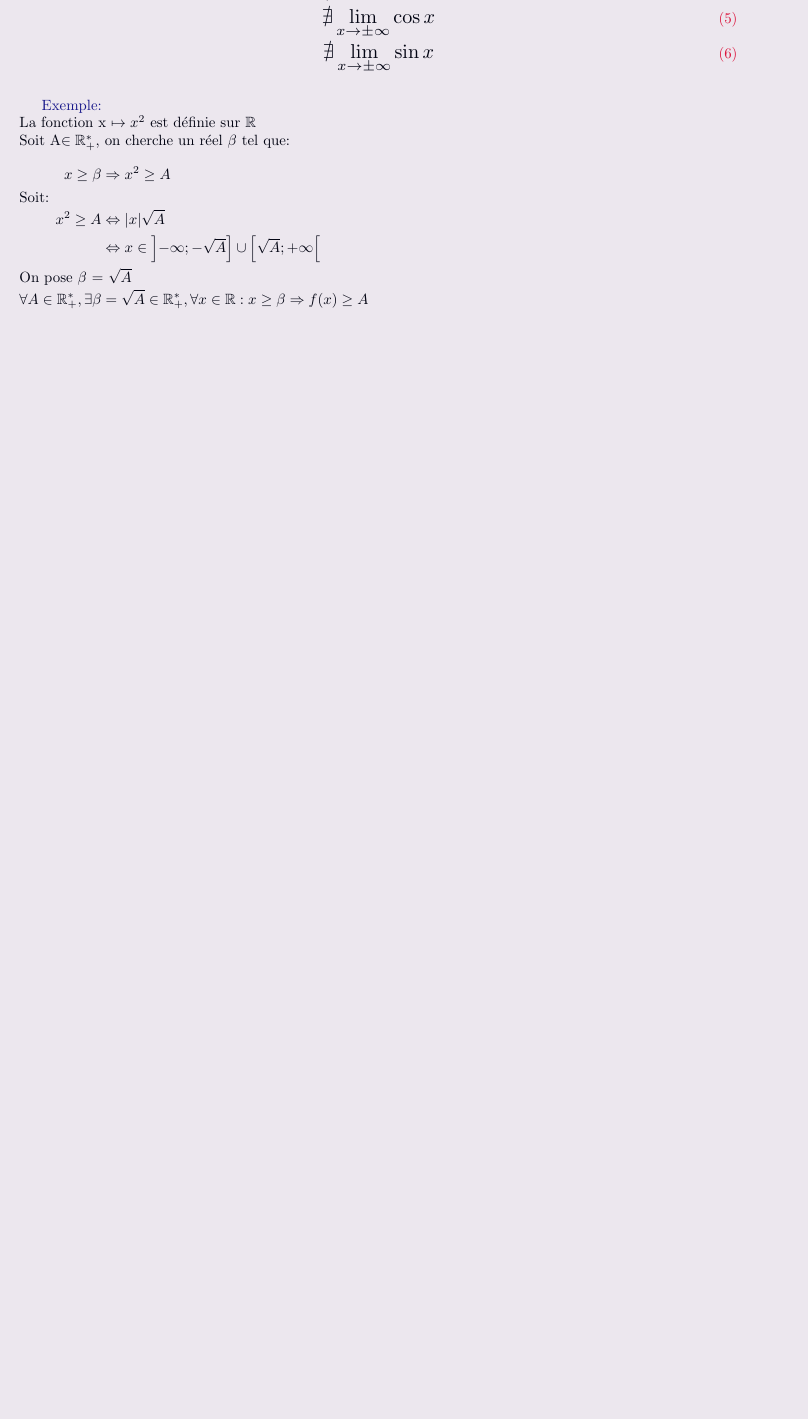
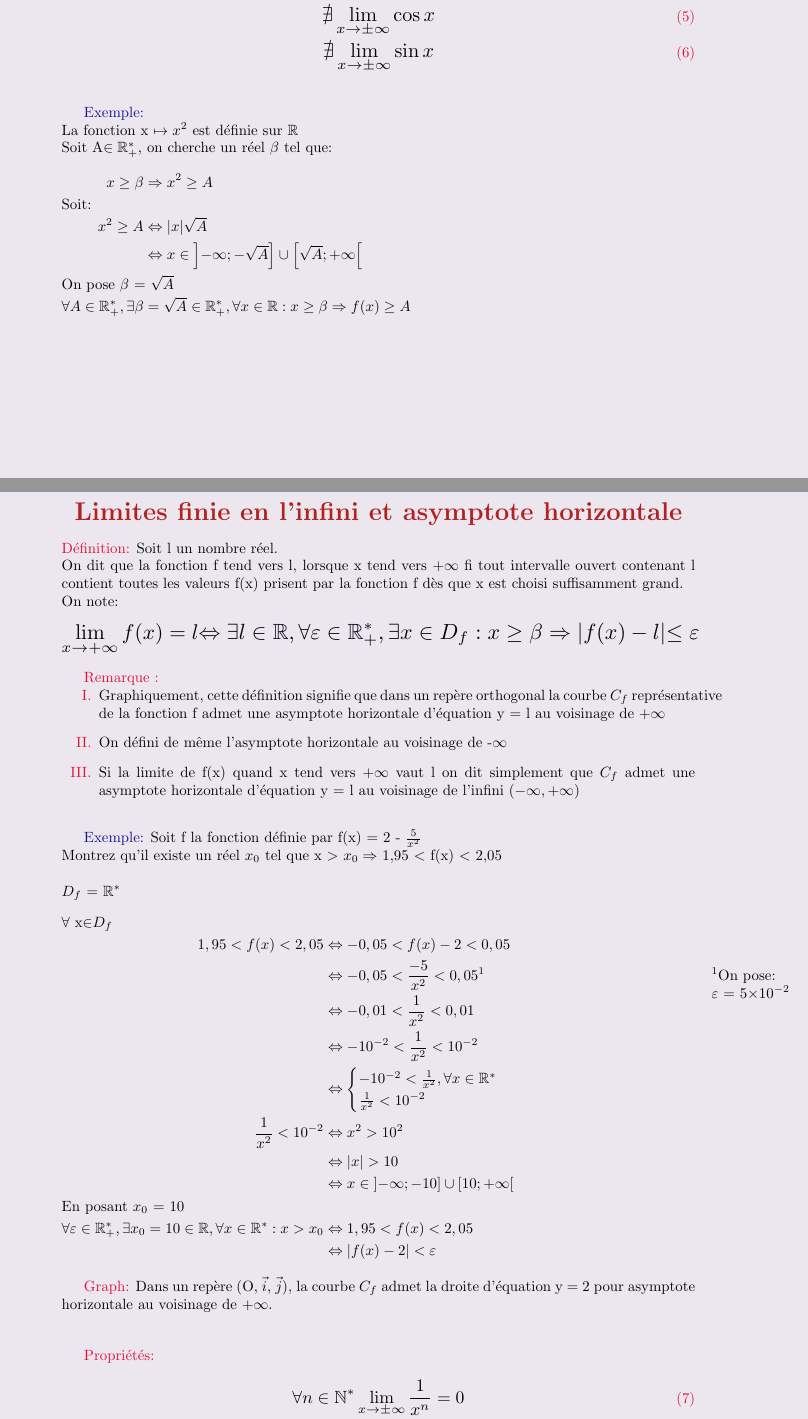
Before and after one commit to UentR/Math-Courses, a LaTeX document (first.tex): part of page 2 of 2 before the commit and two parts of pages 2 and 3 of 4 after it, the two joined at a grey line, cut so that both start at the same text, the shorter picture padded with empty space. Compiled offline with pdfLaTeX.

```diff
--- a/first.tex
+++ b/first.tex
@@ -2,7 +2,7 @@
 
 
 \usepackage{xcolor, sectsty}
-\definecolor{darkred}{RGB}{139, 0, 0}
+\definecolor{dark-red}{RGB}{139, 0, 0}
 \definecolor{firebrick}{RGB}{178, 34, 34}
 \definecolor{crimson}{RGB}{220, 20, 60}
 \definecolor{background}{RGB}{236, 231, 238}
@@ -19,12 +19,13 @@
 \renewcommand{\textbf}{\color{crimson}}
 \renewcommand{\theenumi}{\color{crimson}\Roman{enumi}}
 
-\title{\color{darkred}\Huge LIMITES ET CONTINUITÉ DES FONCTIONS}
+\title{\color{dark-red}\Huge LIMITES ET CONTINUITÉ DES FONCTIONS}
 \date{03-09-2022}
 \author{Quentin RIGGI}
+\pagenumbering{Roman}
 
-\usepackage{geometry, amssymb, amsmath, scalerel, hyperref, mathtools}
-\geometry{a4paper, total={170mm,257mm}, left=20mm, top=20mm}
+\usepackage{geometry, amssymb, amsmath, scalerel, hyperref, mathtools, marginnote}
+\geometry{a4paper, total={171mm,257mm}, left=30mm, right=30mm, top=30mm, bottom=20mm}
 
 \usepackage{tikz}
 \usetikzlibrary{patterns,hobby}
@@ -129,3 +133,66 @@
 			\forall A\in\mathbb{R}_{+}^{*}, \exists\beta&=\sqrt{A}\in\mathbb{R}_{+}^{*}, \forall x\in\mathbb{R}: x\geq\beta\Rightarrow f(x)\geq A
 		\end{split}
 	\end{gather*}
+
+
+	\newpage
+	\begin{center}
+		\subsection*{Limites finie en l'infini et asymptote horizontale}
+	\end{center}
+	\textbf{Définition:}
+	\large Soit l un nombre réel.\\
+	On dit que la fonction f tend vers l, lorsque x tend vers +$\infty$ fi tout intervalle ouvert contenant
+	l contient toutes les valeurs f(x) prisent par la fonction f dès que x est choisi suffisamment grand.\\
+	On note:
+	\begin{displaymath}
+		\scaleto{\lim_{x\to+\infty}f(x)=l}{22pt}\\
+		\scaleto{\Leftrightarrow\exists l\in\mathbb{R},\forall\varepsilon\in\mathbb{R}_{+}^{*},\exists x\in D_{f}: x\geq\beta\Rightarrow\lvert f(x)-l\lvert\leq\varepsilon}{16pt}
+	\end{displaymath}
+
+
+	\textbf{Remarque :}
+	\begin{enumerate}
+		\item \large Graphiquement, cette définition signifie que dans un repère orthogonal la courbe $C_{f}$ représentative de la fonction f admet une asymptote horizontale d'équation y = l au voisinage de +$\infty$
+		\item \large On défini de même l'asymptote horizontale au voisinage de -$\infty$
+		\item \large Si la limite de f(x) quand x tend vers $+\infty$ vaut l on dit simplement que $C_{f}$ admet une asymptote horizontale d'équation y = l au voisinage de l'infini $\left(-\infty, +\infty\right)$
+	\end{enumerate}
+
+	\bigskip
+	\textbf{\color{darkblue}Exemple:}
+	\large Soit f la fonction définie par f(x) = 2 - $\frac{5}{x^2}$\\
+	Montrez qu'il existe un réel $x_0$ tel que x $>$ $x_0 \Rightarrow$ 1,95 $<$ f(x) $<$ 2,05\\
+	\newline
+	$D_f$ = $\mathbb{R}^*$
+	\begin{gather*}
+		\begin{split}
+			\shortintertext{$\forall$ x$\in$$D_f$}
+			1,95 < f(x) < 2,05 &\Leftrightarrow -0,05 < f(x) - 2 < 0,05\\
+			&\Leftrightarrow-0,05 < \frac{-5}{x^2} < 0,05^1
+			\marginnote{\normalsize $^1$On pose:\\$\varepsilon$ = 5$\times10^{-2}$}
+			\\
+			&\Leftrightarrow-0,01 < \frac{1}{x^2} < 0,01\\
+			&\Leftrightarrow -10^{-2} < \frac{1}{x^2}< 10^{-2}\\
+			&\Leftrightarrow
+			\begin{cases}
+				-10^{-2} < \frac{1}{x^2}, \forall x\in\mathbb{R}^*\\
+				\frac{1}{x^2} < 10^{-2}
+			\end{cases}
+			\\
+			\frac{1}{x^2} < 10^{-2}&\Leftrightarrow x^2 > 10^2\\
+			&\Leftrightarrow\lvert x\rvert > 10\\
+			&\Leftrightarrow x\in \left]-\infty; -10\right] \cup \left[10; +\infty\right[\\
+			\shortintertext{En posant $x_0$ = 10}
+			\forall\varepsilon\in\mathbb{R}_{+}^{*},\exists x_0=10\in\mathbb{R},\forall x\in\mathbb{R}^*: x>x_0 &\Leftrightarrow 1,95 < f(x) < 2,05\\
+			&\Leftrightarrow\lvert f(x) - 2\rvert < \varepsilon
+		\end{split}
+	\end{gather*}
+
+	\textbf{Graph:}
+	\large Dans un repère (O, $\vec{i}$, $\vec{j}$), la courbe $C_f$ admet la droite d'équation y = 2 pour asymptote horizontale au voisinage de +$\infty$.
+	\vspace{0.8cm}
+
+	\textbf{Propriétés:}
+	\begin{gather}
+		\color{text} \scaleto{\forall n\in\mathbb{N}^*\lim_{x\to\pm\infty}\frac{1}{x^n}=0}{25pt}\\
+		\color{text} \scaleto{\lim_{x\to-\infty}\exp{x}=0}{20pt}
+	\end{gather}
```
Also changed, not shown: first.pdf, first.tex (32 more changed lines), 6 other files.
